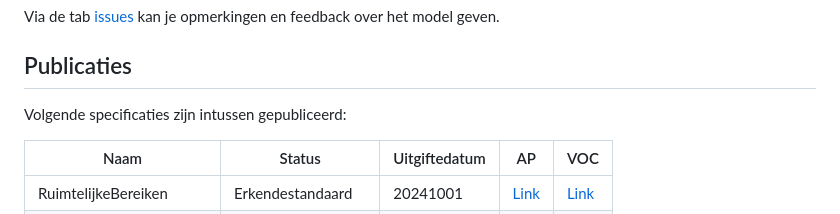
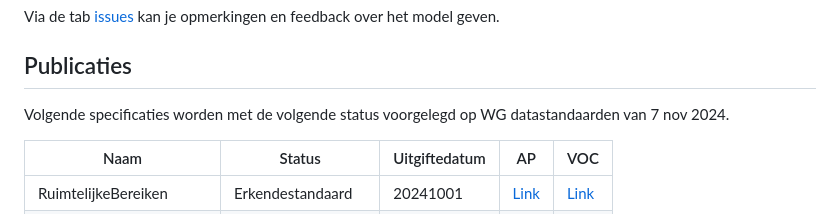
Before and after one commit to Informatievlaanderen/OSLOthema-bodemEnOndergrond, a Markdown page: README.md, the part around the change. Drawn GitHub-style.

Commit message:
extra context

```diff
--- a/README.md
+++ b/README.md
@@ -29,7 +29,7 @@ Via de tab [issues](https://github.com/Informatievlaanderen/OSLOthema-bodemEnOnd
 
 ## Publicaties
 
-Volgende specificaties zijn intussen gepubliceerd:
+Volgende specificaties worden met de volgende status voorgelegd op WG datastandaarden van 7 nov 2024.
 
 | Naam|Status|Uitgiftedatum|AP|VOC|
 | --- |--- |---|---|---|
```
